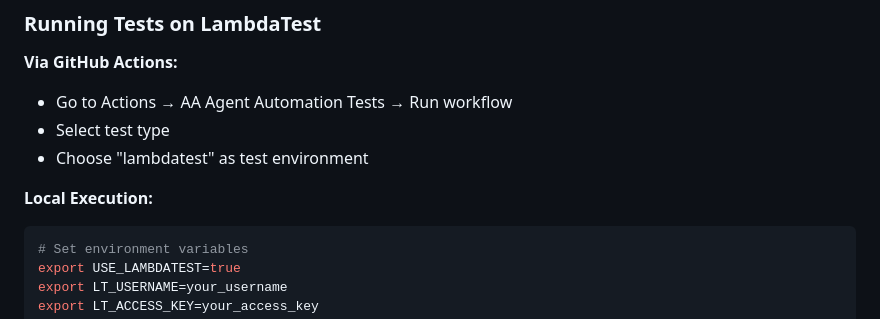
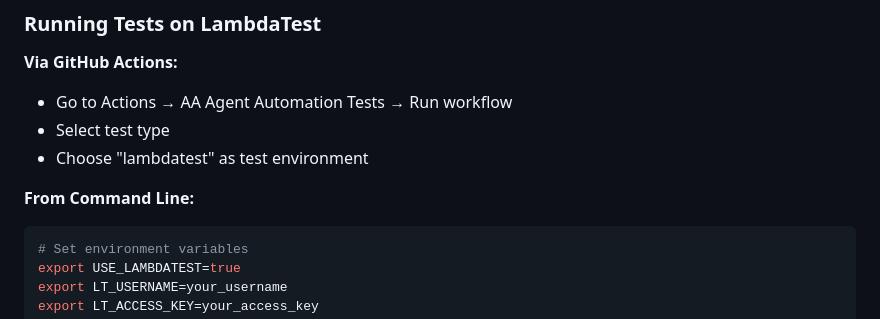
Before and after one commit to kesarlarakesh/WebAgentAA, a Markdown page: README.md, the part around the change. Drawn GitHub-style.

Commit message:
Update LambdaTest documentation: change 'Local Execution' to 'From Command Line'

````diff
--- a/README.md
+++ b/README.md
@@ -185,7 +185,7 @@ WebAgentAA supports running tests on LambdaTest cloud infrastructure for cross-b
 - Select test type
 - Choose "lambdatest" as test environment
 
-**Local Execution:**
+**From Command Line:**
 ```bash
 # Set environment variables
 export USE_LAMBDATEST=true
````
